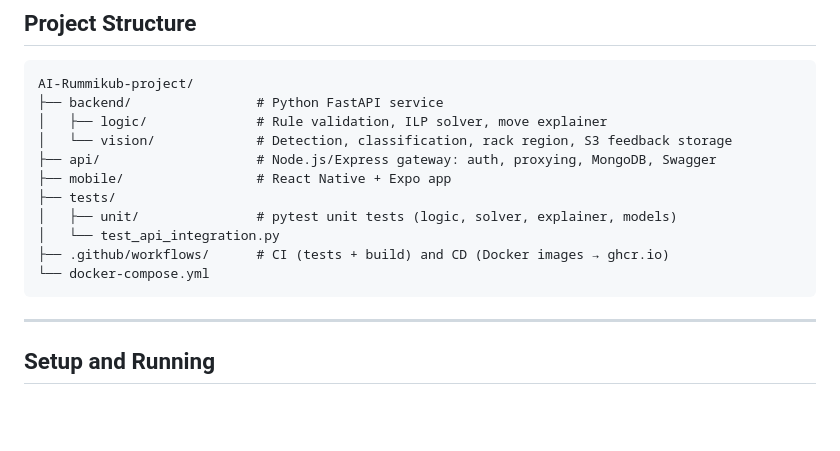
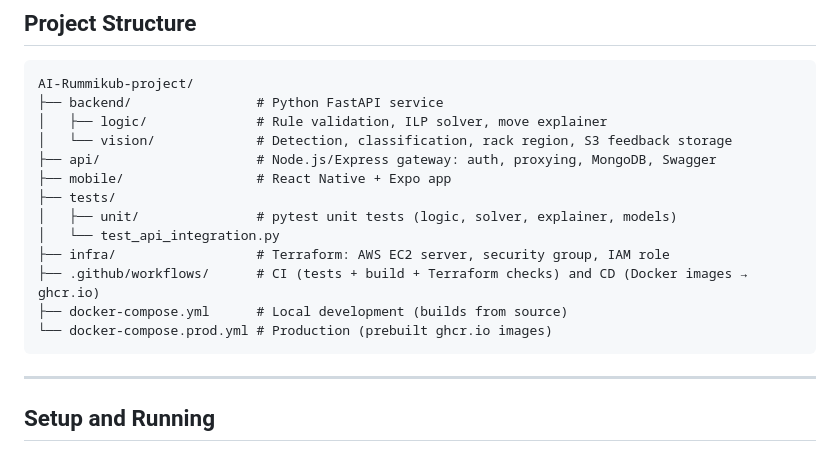
Before and after one commit to bar-nakdimon/AI-Rummikub-project, a Markdown page: README.md, the part around one of its changes. Rendered like a GitHub page; blank space fills up the shorter version.

````diff
--- a/README.md
+++ b/README.md
@@ -136,8 +151,10 @@ AI-Rummikub-project/
 ├── tests/
 │   ├── unit/               # pytest unit tests (logic, solver, explainer, models)
 │   └── test_api_integration.py
-├── .github/workflows/      # CI (tests + build) and CD (Docker images → ghcr.io)
-└── docker-compose.yml
+├── infra/                  # Terraform: AWS EC2 server, security group, IAM role
+├── .github/workflows/      # CI (tests + build + Terraform checks) and CD (Docker images → ghcr.io)
+├── docker-compose.yml      # Local development (builds from source)
+└── docker-compose.prod.yml # Production (prebuilt ghcr.io images)
 ```
 
 ---
````
Also changed, not shown: other parts of README.md (+18 -3 lines).
